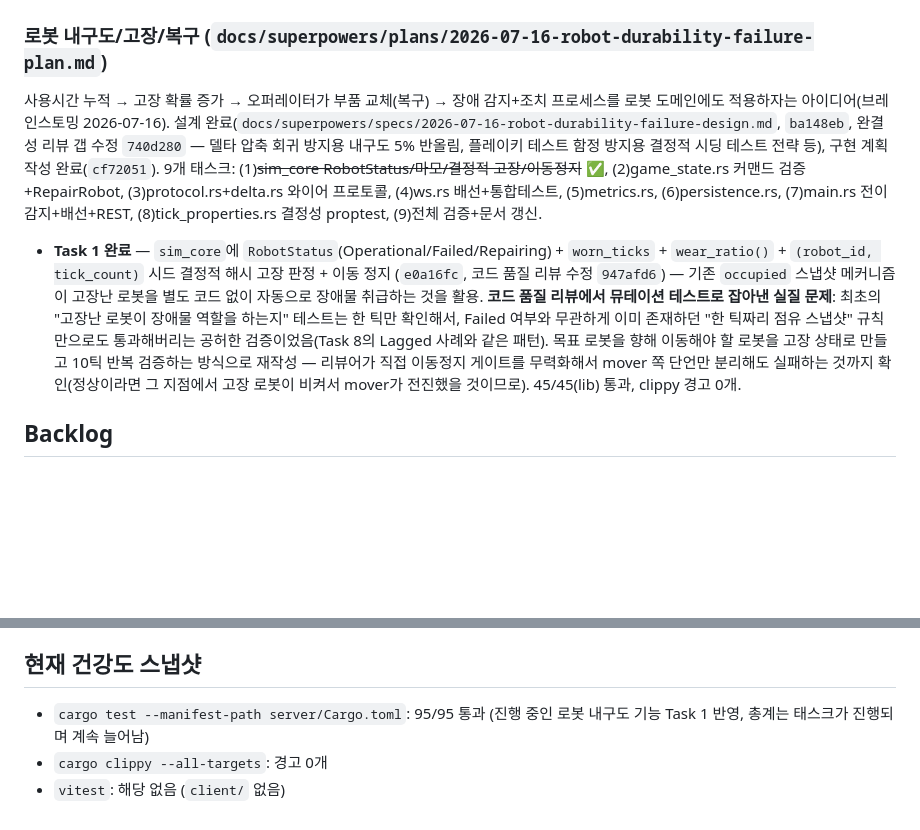
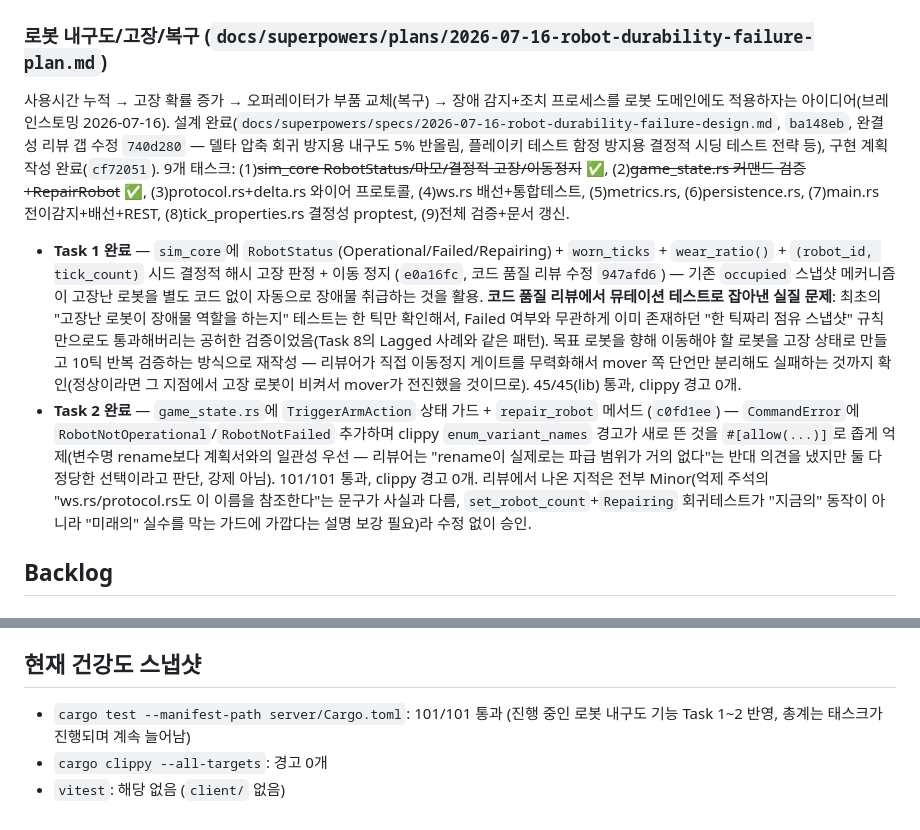
Before and after one commit to Alexnetster/gamerobotfactory, a Markdown page: docs/KANBAN.md, 2 parts joined by grey strips. GitHub-like rendering; blank space fills up the shorter version.

Commit message:
docs: mark robot durability Task 2 done in KANBAN.md

```diff
--- a/docs/KANBAN.md
+++ b/docs/KANBAN.md
@@ -48,9 +48,10 @@
 ## In Progress
 
 ### 로봇 내구도/고장/복구 (`docs/superpowers/plans/2026-07-16-robot-durability-failure-plan.md`)
-사용시간 누적 → 고장 확률 증가 → 오퍼레이터가 부품 교체(복구) → 장애 감지+조치 프로세스를 로봇 도메인에도 적용하자는 아이디어(브레인스토밍 2026-07-16). 설계 완료(`docs/superpowers/specs/2026-07-16-robot-durability-failure-design.md`, `ba148eb`, 완결성 리뷰 갭 수정 `740d280` — 델타 압축 회귀 방지용 내구도 5% 반올림, 플레이키 테스트 함정 방지용 결정적 시딩 테스트 전략 등), 구현 계획 작성 완료(`cf72051`). 9개 태스크: (1)~~sim_core RobotStatus/마모/결정적 고장/이동정지~~ ✅, (2)game_state.rs 커맨드 검증+RepairRobot, (3)protocol.rs+delta.rs 와이어 프로토콜, (4)ws.rs 배선+통합테스트, (5)metrics.rs, (6)persistence.rs, (7)main.rs 전이감지+배선+REST, (8)tick_properties.rs 결정성 proptest, (9)전체 검증+문서 갱신.
+사용시간 누적 → 고장 확률 증가 → 오퍼레이터가 부품 교체(복구) → 장애 감지+조치 프로세스를 로봇 도메인에도 적용하자는 아이디어(브레인스토밍 2026-07-16). 설계 완료(`docs/superpowers/specs/2026-07-16-robot-durability-failure-design.md`, `ba148eb`, 완결성 리뷰 갭 수정 `740d280` — 델타 압축 회귀 방지용 내구도 5% 반올림, 플레이키 테스트 함정 방지용 결정적 시딩 테스트 전략 등), 구현 계획 작성 완료(`cf72051`). 9개 태스크: (1)~~sim_core RobotStatus/마모/결정적 고장/이동정지~~ ✅, (2)~~game_state.rs 커맨드 검증+RepairRobot~~ ✅, (3)protocol.rs+delta.rs 와이어 프로토콜, (4)ws.rs 배선+통합테스트, (5)metrics.rs, (6)persistence.rs, (7)main.rs 전이감지+배선+REST, (8)tick_properties.rs 결정성 proptest, (9)전체 검증+문서 갱신.
 
 - **Task 1 완료** — `sim_core`에 `RobotStatus`(Operational/Failed/Repairing) + `worn_ticks` + `wear_ratio()` + `(robot_id, tick_count)` 시드 결정적 해시 고장 판정 + 이동 정지 (`e0a16fc`, 코드 품질 리뷰 수정 `947afd6`) — 기존 `occupied` 스냅샷 메커니즘이 고장난 로봇을 별도 코드 없이 자동으로 장애물 취급하는 것을 활용. **코드 품질 리뷰에서 뮤테이션 테스트로 잡아낸 실질 문제**: 최초의 "고장난 로봇이 장애물 역할을 하는지" 테스트는 한 틱만 확인해서, Failed 여부와 무관하게 이미 존재하던 "한 틱짜리 점유 스냅샷" 규칙만으로도 통과해버리는 공허한 검증이었음(Task 8의 Lagged 사례와 같은 패턴). 목표 로봇을 향해 이동해야 할 로봇을 고장 상태로 만들고 10틱 반복 검증하는 방식으로 재작성 — 리뷰어가 직접 이동정지 게이트를 무력화해서 mover 쪽 단언만 분리해도 실패하는 것까지 확인(정상이라면 그 지점에서 고장 로봇이 비켜서 mover가 전진했을 것이므로). 45/45(lib) 통과, clippy 경고 0개.
+- **Task 2 완료** — `game_state.rs`에 `TriggerArmAction` 상태 가드 + `repair_robot` 메서드 (`c0fd1ee`) — `CommandError`에 `RobotNotOperational`/`RobotNotFailed` 추가하며 clippy `enum_variant_names` 경고가 새로 뜬 것을 `#[allow(...)]`로 좁게 억제(변수명 rename보다 계획서와의 일관성 우선 — 리뷰어는 "rename이 실제로는 파급 범위가 거의 없다"는 반대 의견을 냈지만 둘 다 정당한 선택이라고 판단, 강제 아님). 101/101 통과, clippy 경고 0개. 리뷰에서 나온 지적은 전부 Minor(억제 주석의 "ws.rs/protocol.rs도 이 이름을 참조한다"는 문구가 사실과 다름, `set_robot_count`+`Repairing` 회귀테스트가 "지금의" 동작이 아니라 "미래의" 실수를 막는 가드에 가깝다는 설명 보강 필요)라 수정 없이 승인.
 
 ## Backlog
 
@@ -71,6 +72,6 @@
 
 ## 현재 건강도 스냅샷
 
-- `cargo test --manifest-path server/Cargo.toml`: 95/95 통과 (진행 중인 로봇 내구도 기능 Task 1 반영, 총계는 태스크가 진행되며 계속 늘어남)
+- `cargo test --manifest-path server/Cargo.toml`: 101/101 통과 (진행 중인 로봇 내구도 기능 Task 1~2 반영, 총계는 태스크가 진행되며 계속 늘어남)
 - `cargo clippy --all-targets`: 경고 0개
 - `vitest`: 해당 없음 (`client/` 없음)
```
